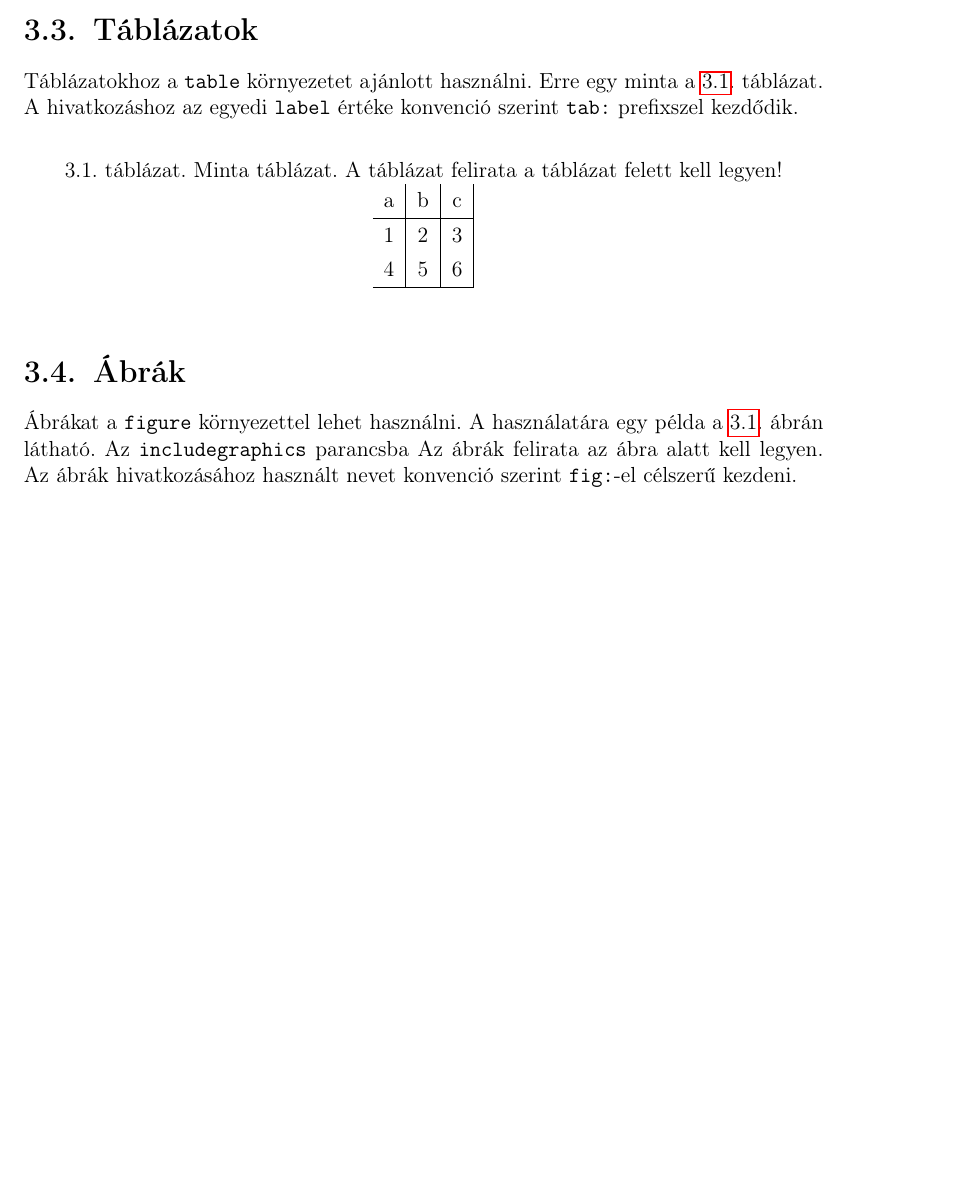
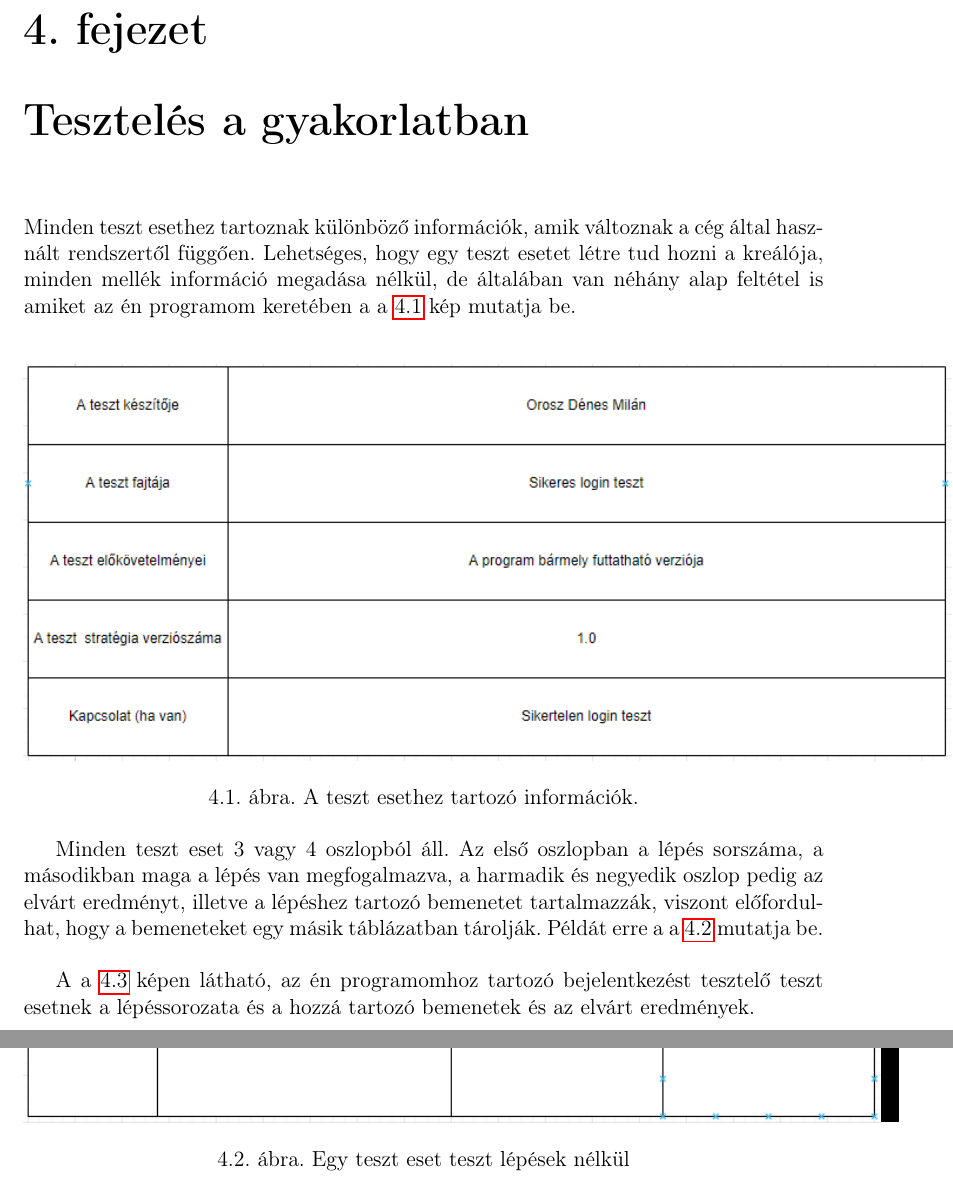
Before and after one commit to zsomle99/Szakdolgozat, a LaTeX document (SZAKDOLGOZAT/dolgozat.tex, which reads SZAKDOLGOZAT/chapters/3_design.tex, SZAKDOLGOZAT/chapters/4_implementation.tex): part of page 15 of 21 before the commit and two parts of pages 17 and 18 of 24 after it, the two joined at a grey line, cut at the place of the change, the shorter picture padded with empty space. Compiled offline with pdfLaTeX.

Commit message:
4.0 updates

```diff
--- a/SZAKDOLGOZAT/chapters/3_design.tex
+++ b/SZAKDOLGOZAT/chapters/3_design.tex
@@ -54,33 +54,6 @@ Kockázat alapú tesztelésnél azt jelenti az analitikus megközelítés, hogy
 \subsection{Reaktív} Az előző stratégiák helyett, ez a típus a tesztelés előre eltervezése helyett, inkább a komponens vagy a rendszer lényegére és a teszt végrehajtása során bekövetkezett eseményekre reagál. Nagyon gyakran a felderítő tesztelést alkalmazzák a reaktív stratégiákban\cite{syllabus4}.
 
 
-\Section{Táblázatok}
-
-Táblázatokhoz a \texttt{table} környezetet ajánlott használni.
-Erre egy minta \aref{tab:minta}. táblázat.
-A hivatkozáshoz az egyedi \texttt{label} értéke konvenció szerint \texttt{tab:} prefixszel kezdődik.
-
-\begin{table}[h]
-\centering
-\caption{Minta táblázat. A táblázat felirata a táblázat felett kell legyen!}
-\label{tab:minta}
-\begin{tabular}{l|c|c|}
-a & b & c \\
-\hline
-1 & 2 & 3 \\
-4 & 5 & 6 \\
-\hline
-\end{tabular}
-\end{table}
-
-\Section{Ábrák}
-
-Ábrákat a \texttt{figure} környezettel lehet használni.
-A használatára egy példa \aref{fig:cimer}. ábrán látható.
-Az \texttt{includegraphics} parancsba
-Az ábrák felirata az ábra alatt kell legyen.
-Az ábrák hivatkozásához használt nevet konvenció szerint \texttt{fig:}-el célszerű kezdeni.
-
 \begin{figure}[h]
 \centering
 \includegraphics[scale=0.3]{images/me_logo.png}
--- a/SZAKDOLGOZAT/chapters/4_implementation.tex
+++ b/SZAKDOLGOZAT/chapters/4_implementation.tex
@@ -0,0 +1,19 @@
+\Chapter {Tesztelés a gyakorlatban}
+Minden teszt esethez tartoznak különböző információk, amik változnak a cég által használt rendszertől függően. Lehetséges, hogy egy teszt esetet létre tud hozni a kreálója, minden mellék információ megadása nélkül, de általában van néhány alap feltétel is amiket az én programom keretében a \aref{fig:template} kép mutatja be.\\
+
+\label {tab:template}
+\label {tab:testcase}
+\label {tab:successcase}
+
+\begin{figure} [h]
+	\centering
+	\includegraphics[scale=0.86]{images/test_case_template.png}
+	\caption{A teszt esethez tartozó információk.}
+	\label{fig:template}
+\end{figure}
+Minden teszt eset 3 vagy 4 oszlopból áll. Az első oszlopban a lépés sorszáma, a másodikban  maga a lépés van megfogalmazva, a harmadik és negyedik oszlop pedig az elvárt eredményt, illetve a lépéshez tartozó bemenetet tartalmazzák, viszont előfordulhat, hogy a bemeneteket egy másik táblázatban tárolják. Példát erre a \aref{fig:testcase} mutatja be.\\
+
+\begin{figure}[h]
+	\centering
+	\includegraphics[scale=0.86]{images/test_case.png}
+	\caption{Egy teszt eset teszt lépések nélkül}
@@ -1,3 +29,8 @@
+	\label{fig:successcase}
+\end{figure}
+
+A \aref{fig:successcase} képen látható, az én programomhoz tartozó bejelentkezést tesztelő teszt esetnek a lépéssorozata és a hozzá tartozó bemenetek és az elvárt eredmények.
+
 \Chapter{Megvalósítás}
 
 Ez a fejezet mutatja be a megvalósítás lépéseit.
```
Also changed, not shown: SZAKDOLGOZAT/chapters/7_gyak.tex (added, +8 -0 lines), SZAKDOLGOZAT/images/success_login_test_case.png (added), SZAKDOLGOZAT/images/test_case.png (added), SZAKDOLGOZAT/images/test_case_template.png (added), SZAKDOLGOZAT/chapters/4_implementation.tex (9 more changed lines).
